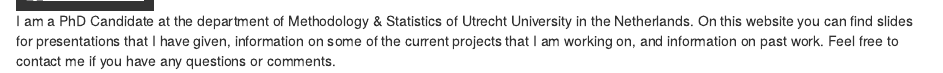
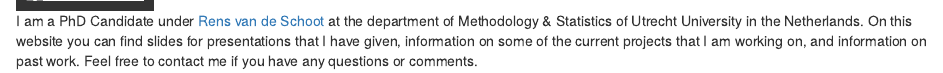
Before and after one commit to VeenDuco/website, an R Markdown document (docs/index.Rmd): the page in a window 1100 px wide, from 100 px down. Rendered offline with R 4.5, knitr and Pandoc, with nearby package versions; a font, style sheet, LaTeX package, included part or bibliography that could not be used is replaced or left out.

Commit message:
update index

```diff
--- a/docs/index.Rmd
+++ b/docs/index.Rmd
@@ -7,4 +7,4 @@
 
 ### About me
 
-I am a PhD Candidate at the department of Methodology & Statistics of Utrecht University in the Netherlands. On this website you can find slides for presentations that I have given, information on some of the current projects that I am working on, and information on past work. Feel free to contact me if you have any questions or comments.
+I am a PhD Candidate under <a href="https://www.rensvandeschoot.com/" target="_blank" rel="noopener">Rens van de Schoot</a> at the department of Methodology & Statistics of Utrecht University in the Netherlands. On this website you can find slides for presentations that I have given, information on some of the current projects that I am working on, and information on past work. Feel free to contact me if you have any questions or comments.
```
Also changed, not shown: 1 other file.
